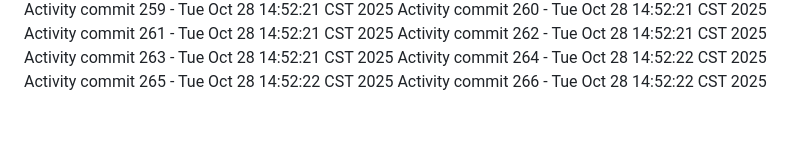
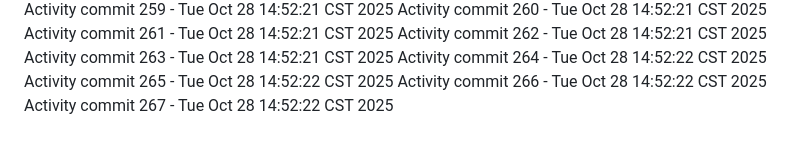
Before and after one commit to Adoptsomekids/Invitacion-Cumple-Fanny-Giacomo, a Markdown page: README.md, the part around the change. Drawn GitHub-style.

Commit message:
Automated activity update 267/1761684742

```diff
--- a/README.md
+++ b/README.md
@@ -266,3 +266,4 @@ Activity commit 263 - Tue Oct 28 14:52:21 CST 2025
 Activity commit 264 - Tue Oct 28 14:52:22 CST 2025
 Activity commit 265 - Tue Oct 28 14:52:22 CST 2025
 Activity commit 266 - Tue Oct 28 14:52:22 CST 2025
+Activity commit 267 - Tue Oct 28 14:52:22 CST 2025
```
